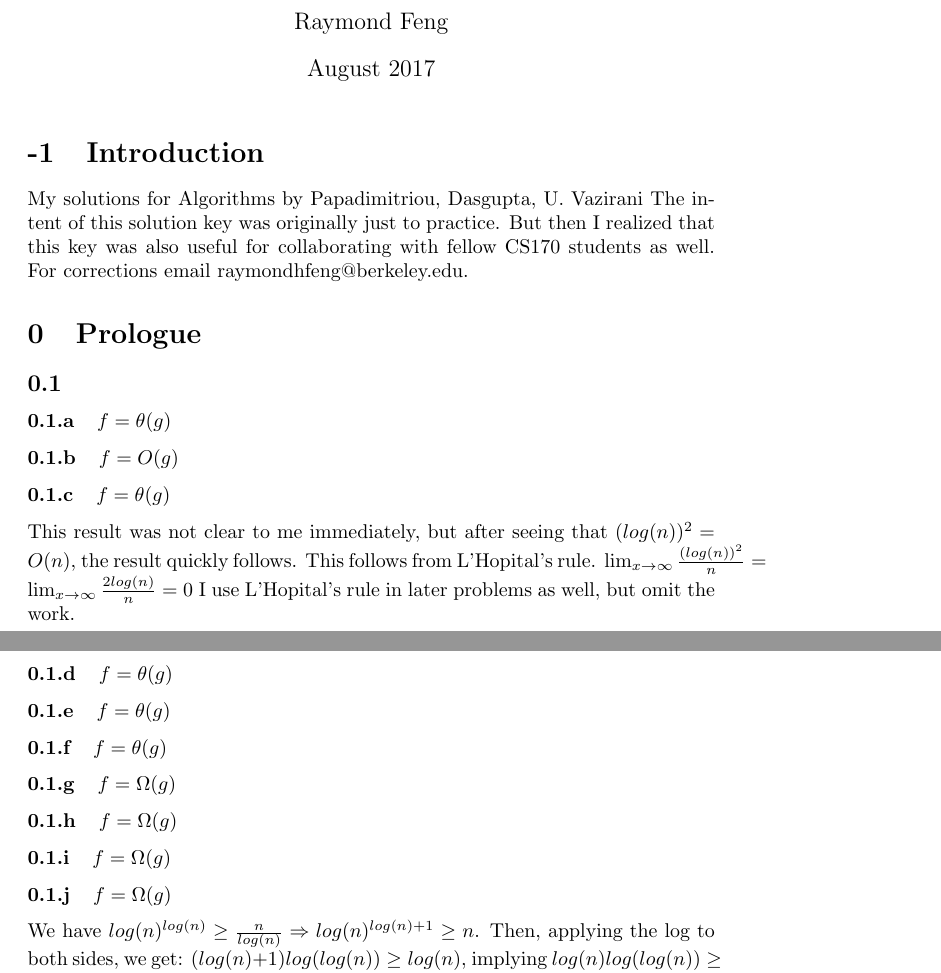
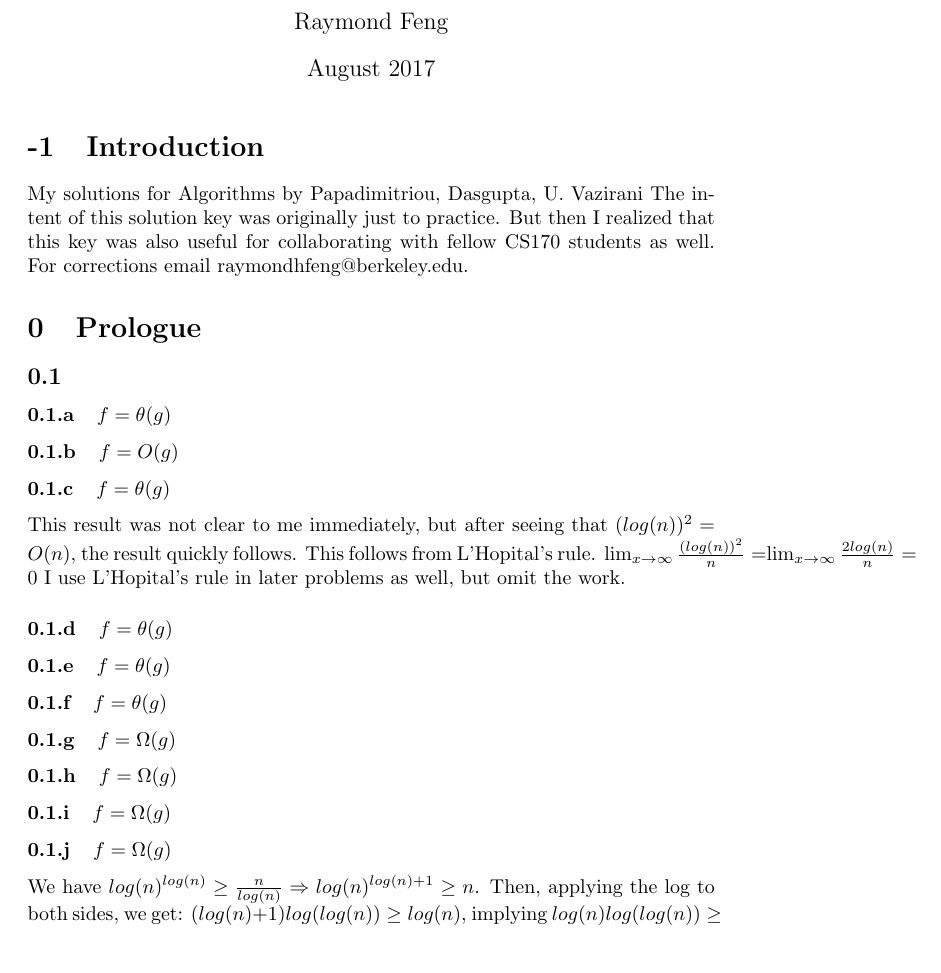
Before and after one commit to raymondhfeng/Algorithms_DPV_Solutions, a LaTeX document (main.tex): two parts of pages 1 and 2 of 16 before the commit and part of page 1 of 16 after it, the two joined at a grey line, cut so that both start at the same text. Compiled offline with pdfLaTeX.

Commit message:
the limits alignments in the solutions corrected

```diff
--- a/main.tex
+++ b/main.tex
@@ -28,7 +28,7 @@ The intent of this solution key was originally just to practice. But then I real
 \subsubsection{$f = \theta(g)$}
 \subsubsection{$f = O(g)$}
 \subsubsection{$f = \theta(g)$}
-This result was not clear to me immediately, but after seeing that $(log(n))^2 = O(n)$, the result quickly follows. This follows from L'Hopital's rule.  $\lim_{x\to\infty}\frac{(log(n))^2}{n}=\lim_{x\to\infty}\frac{2log(n)}{n}=0$
+This result was not clear to me immediately, but after seeing that $(log(n))^2 = O(n)$, the result quickly follows. This follows from L'Hopital's rule.  $\lim_{x \to \infty}\frac{(log(n))^2}{n}=$\lim_{x \to \infty}\frac{2log(n)}{n}=0$
 I use L'Hopital's rule in later problems as well, but omit the work.
 \subsubsection{$f = \theta(g)$}
 \subsubsection{$f = \theta(g)$}
```
